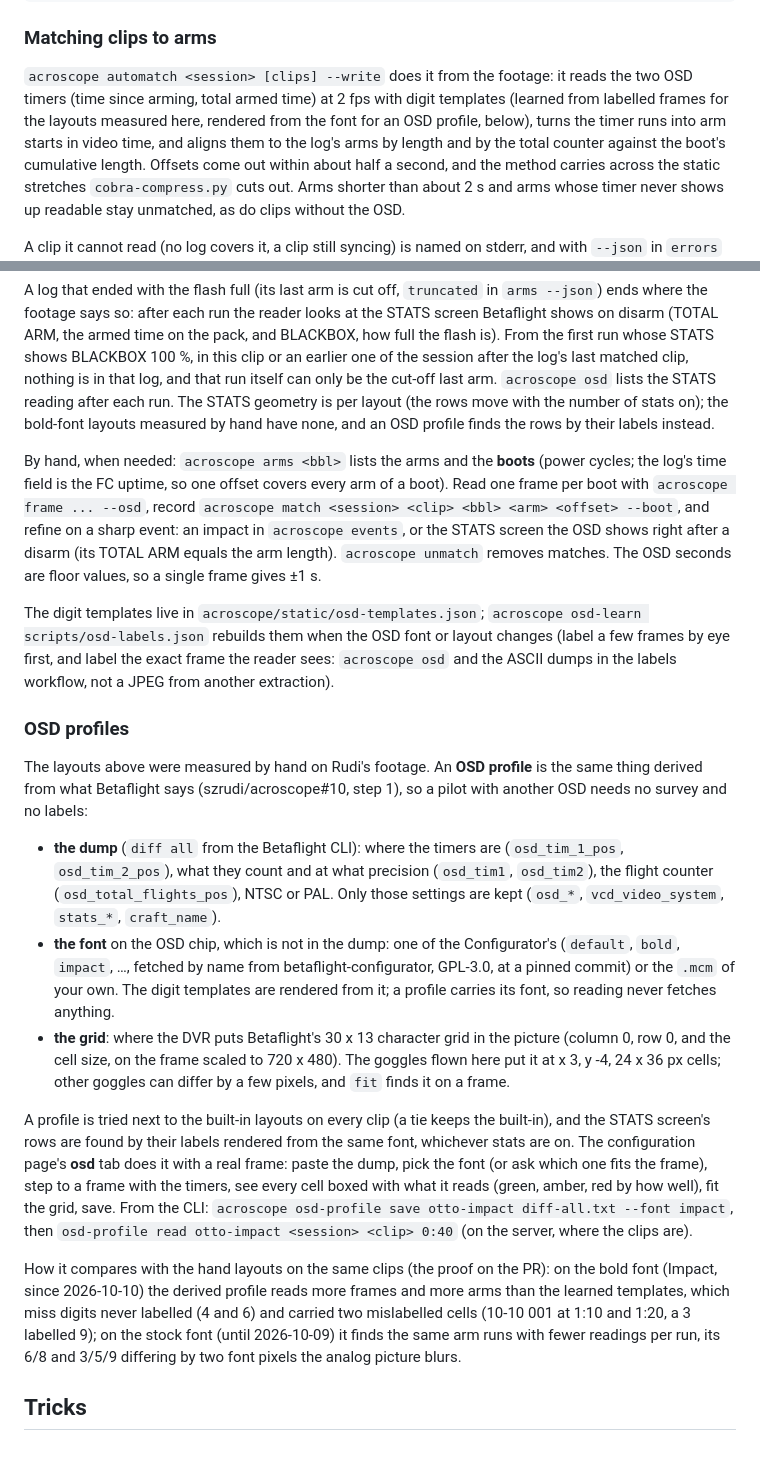
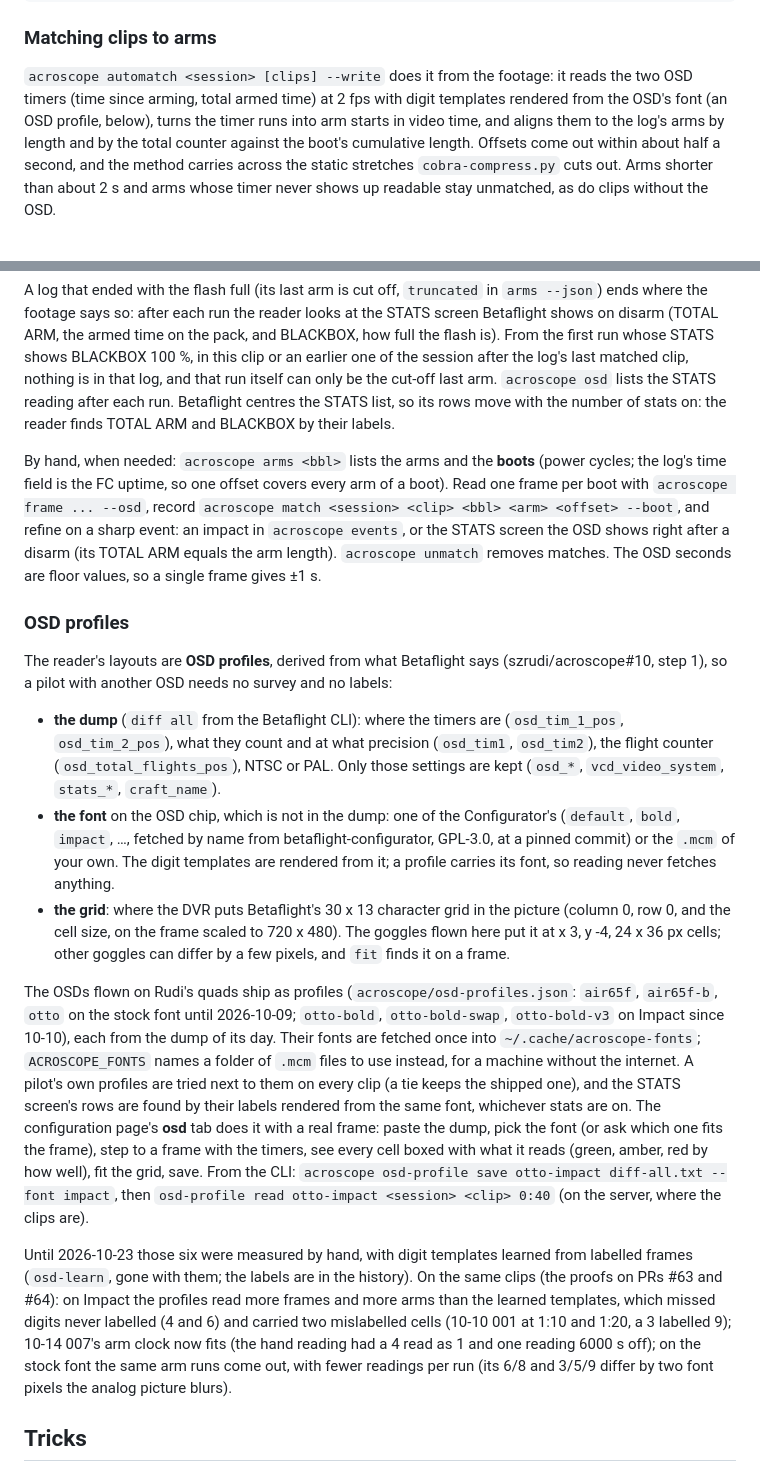
Before and after one commit to szrudi/acroscope, a Markdown page: README.md, 2 parts joined by grey strips. GitHub-like rendering.

Commit message:
docs: the OSD layouts are profiles now, the hand ones retired (#64)
Co-Authored-By: Claude Opus 5.5 <noreply@anthropic.com>

```diff
--- a/README.md
+++ b/README.md
@@ -216,8 +216,8 @@ POST /api/scan   POST /api/import       GET /api/store
 ### Matching clips to arms
 
 `acroscope automatch <session> [clips] --write` does it from the footage: it reads the two OSD timers (time since
-arming, total armed time) at 2 fps with digit templates (learned from labelled frames for the layouts measured here,
-rendered from the font for an OSD profile, below), turns the timer runs into arm
+arming, total armed time) at 2 fps with digit templates rendered from the OSD's font (an OSD profile, below), turns
+the timer runs into arm
 starts in video time, and aligns them to the log's arms by length and by the total counter against the boot's
 cumulative length. Offsets come out within about half a second, and the method carries across the static stretches
 `cobra-compress.py` cuts out. Arms shorter than about 2 s and arms whose timer never shows up readable stay
@@ -240,9 +240,8 @@ A log that ended with the flash full (its last arm is cut off, `truncated` in `a
 says so: after each run the reader looks at the STATS screen Betaflight shows on disarm (TOTAL ARM, the armed time
 on the pack, and BLACKBOX, how full the flash is). From the first run whose STATS shows BLACKBOX 100 %, in this clip
 or an earlier one of the session after the log's last matched clip, nothing is in that log, and that run itself can
-only be the cut-off last arm. `acroscope osd` lists the STATS reading after each run. The STATS geometry is per
-layout (the rows move with the number of stats on); the bold-font layouts measured by hand have none, and an OSD
-profile finds the rows by their labels instead.
+only be the cut-off last arm. `acroscope osd` lists the STATS reading after each run. Betaflight centres the STATS
+list, so its rows move with the number of stats on: the reader finds TOTAL ARM and BLACKBOX by their labels.
 
 By hand, when needed: `acroscope arms <bbl>` lists the arms and the **boots** (power cycles; the log's time field is
 the FC uptime, so one offset covers every arm of a boot). Read one frame per boot with `acroscope frame ... --osd`,
@@ -250,14 +249,10 @@ record `acroscope match <session> <clip> <bbl> <arm> <offset> --boot`, and refin
 `acroscope events`, or the STATS screen the OSD shows right after a disarm (its TOTAL ARM equals the arm length).
 `acroscope unmatch` removes matches. The OSD seconds are floor values, so a single frame gives ±1 s.
 
-The digit templates live in `acroscope/static/osd-templates.json`; `acroscope osd-learn scripts/osd-labels.json`
-rebuilds them when the OSD font or layout changes (label a few frames by eye first, and label the exact frame the
-reader sees: `acroscope osd` and the ASCII dumps in the labels workflow, not a JPEG from another extraction).
-
 ### OSD profiles
 
-The layouts above were measured by hand on Rudi's footage. An **OSD profile** is the same thing derived from what
-Betaflight says (szrudi/acroscope#10, step 1), so a pilot with another OSD needs no survey and no labels:
+The reader's layouts are **OSD profiles**, derived from what Betaflight says (szrudi/acroscope#10, step 1), so a
+pilot with another OSD needs no survey and no labels:
 
 - **the dump** (`diff all` from the Betaflight CLI): where the timers are (`osd_tim_1_pos`, `osd_tim_2_pos`), what
   they count and at what precision (`osd_tim1`, `osd_tim2`), the flight counter (`osd_total_flights_pos`), NTSC or
@@ -269,18 +264,23 @@ Betaflight says (szrudi/acroscope#10, step 1), so a pilot with another OSD needs
   cell size, on the frame scaled to 720 x 480). The goggles flown here put it at x 3, y -4, 24 x 36 px cells; other
   goggles can differ by a few pixels, and `fit` finds it on a frame.
 
-A profile is tried next to the built-in layouts on every clip (a tie keeps the built-in), and the STATS screen's
-rows are found by their labels rendered from the same font, whichever stats are on. The configuration page's **osd**
+The OSDs flown on Rudi's quads ship as profiles (`acroscope/osd-profiles.json`: `air65f`, `air65f-b`, `otto` on the
+stock font until 2026-10-09; `otto-bold`, `otto-bold-swap`, `otto-bold-v3` on Impact since 10-10), each from the
+dump of its day. Their fonts are fetched once into `~/.cache/acroscope-fonts`; `ACROSCOPE_FONTS` names a folder of
+`.mcm` files to use instead, for a machine without the internet. A pilot's own profiles are tried next to them on
+every clip (a tie keeps the shipped one), and the STATS screen's rows are found by their labels rendered from the
+same font, whichever stats are on. The configuration page's **osd**
 tab does it with a real frame: paste the dump, pick the font (or ask which one fits the frame), step to a frame
 with the timers, see every cell boxed with what it reads (green, amber, red by how well), fit the grid, save. From
 the CLI: `acroscope osd-profile save otto-impact diff-all.txt --font impact`, then `osd-profile read otto-impact
 <session> <clip> 0:40` (on the server, where the clips are).
 
-How it compares with the hand layouts on the same clips (the proof on the PR): on the bold font (Impact, since
-2026-10-10) the derived profile reads more frames and more arms than the learned templates, which miss digits never
-labelled (4 and 6) and carried two mislabelled cells (10-10 001 at 1:10 and 1:20, a 3 labelled 9); on the stock font
-(until 2026-10-09) it finds the same arm runs with fewer readings per run, its 6/8 and 3/5/9 differing by two font
-pixels the analog picture blurs.
+Until 2026-10-23 those six were measured by hand, with digit templates learned from labelled frames (`osd-learn`,
+gone with them; the labels are in the history). On the same clips (the proofs on PRs #63 and #64): on Impact the
+profiles read more frames and more arms than the learned templates, which missed digits never labelled (4 and 6) and
+carried two mislabelled cells (10-10 001 at 1:10 and 1:20, a 3 labelled 9); 10-14 007's arm clock now fits (the hand
+reading had a 4 read as 1 and one reading 6000 s off); on the stock font the same arm runs come out, with fewer
+readings per run (its 6/8 and 3/5/9 differ by two font pixels the analog picture blurs).
 
 ## Tricks
 
```
Also changed, not shown: CLAUDE.md (+13 -12 lines).
